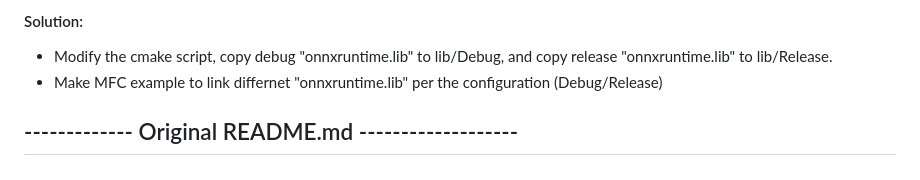
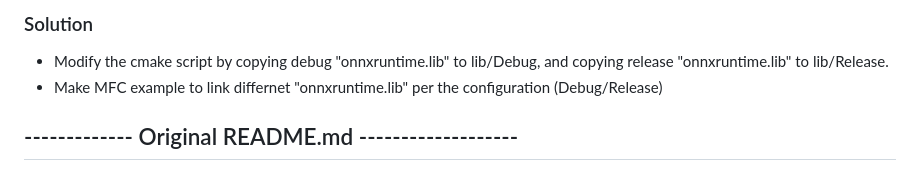
Before and after one commit to luke-lin-vmc/sherpa-onnx, a Markdown page: README.md, the part around one of its changes. Drawn GitHub-style.

```diff
--- a/README.md
+++ b/README.md
@@ -48,6 +64,6 @@ With the original [repo](https://github.com/k2-fsa/sherpa-onnx/tree/v1.11.2), yo
 
-#### Solution:
-* Modify the cmake script, copy debug "onnxruntime.lib" to lib/Debug, and copy release "onnxruntime.lib" to lib/Release.
+### Solution
+* Modify the cmake script by copying debug "onnxruntime.lib" to lib/Debug, and copying release "onnxruntime.lib" to lib/Release.
 * Make MFC example to link differnet "onnxruntime.lib" per the configuration (Debug/Release)
 
 
```
Also changed, not shown: other parts of README.md (+36 -20 lines).
